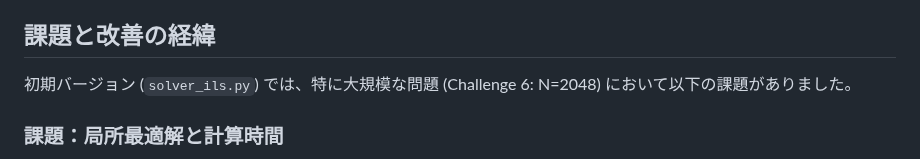
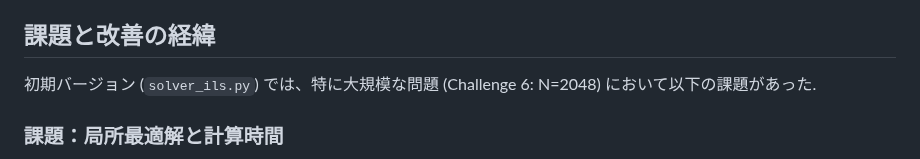
Before and after one commit to Noa-Takayama/Google-STEP_2025, a Markdown page: Week5/README_for_Week5.md, the part around the change. GitHub-like rendering.

Commit message:
Apdated all

```diff
--- a/Week5/README_for_Week5.md
+++ b/Week5/README_for_Week5.md
@@ -63,7 +63,7 @@ done
 
 ## 課題と改善の経緯
 
-初期バージョン (`solver_ils.py`) では、特に大規模な問題 (Challenge 6: N=2048) において以下の課題がありました。
+初期バージョン (`solver_ils.py`) では、特に大規模な問題 (Challenge 6: N=2048) において以下の課題があった.
 
 ### 課題：局所最適解と計算時間
 
```
